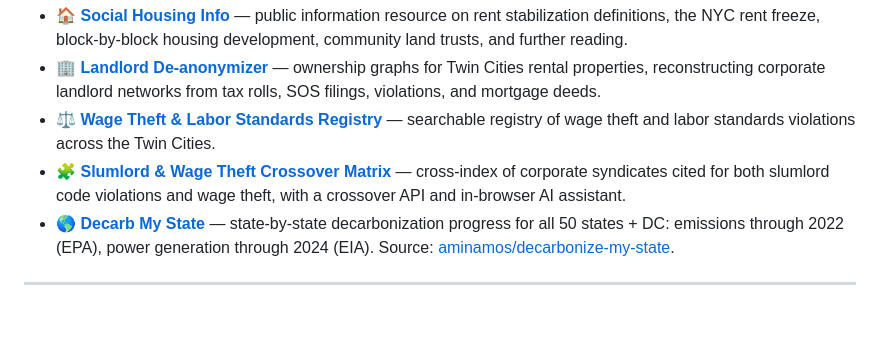
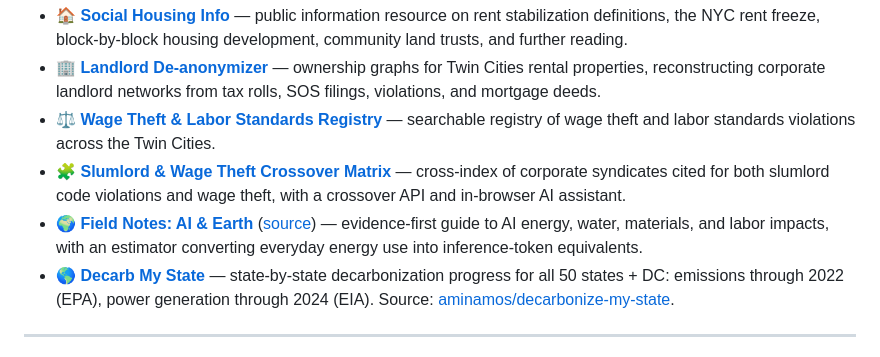
Before and after one commit to aminamos/social-stuff, a Markdown page: README.md, the part around the change. Drawn GitHub-style; blank space fills up the shorter version.

Commit message:
docs: link Field Notes AI and Earth live site

```diff
--- a/README.md
+++ b/README.md
@@ -14,6 +14,7 @@ Every organization listed here has been audited for **active maintenance pipelin
 * 🏢 **[Landlord De-anonymizer](https://mpls-rental-sync-worker.a-8c6.workers.dev)** — ownership graphs for Twin Cities rental properties, reconstructing corporate landlord networks from tax rolls, SOS filings, violations, and mortgage deeds.
 * ⚖️ **[Wage Theft & Labor Standards Registry](https://twin-cities-wage-theft-worker.a-8c6.workers.dev)** — searchable registry of wage theft and labor standards violations across the Twin Cities.
 * 🧩 **[Slumlord & Wage Theft Crossover Matrix](https://twin-cities-slumlord-labor-matrix.a-8c6.workers.dev)** — cross-index of corporate syndicates cited for both slumlord code violations and wage theft, with a crossover API and in-browser AI assistant.
+* 🌍 **[Field Notes: AI & Earth](https://field-notes.awdnowusaa.cc/)** ([source](https://github.com/aminamos/field-notes)) — evidence-first guide to AI energy, water, materials, and labor impacts, with an estimator converting everyday energy use into inference-token equivalents.
 * 🌎 **[Decarb My State](https://decarb-my-state.a-8c6.workers.dev)** — state-by-state decarbonization progress for all 50 states + DC: emissions through 2022 (EPA), power generation through 2024 (EIA). Source: [aminamos/decarbonize-my-state](https://github.com/aminamos/decarbonize-my-state).
 
 ---
```
